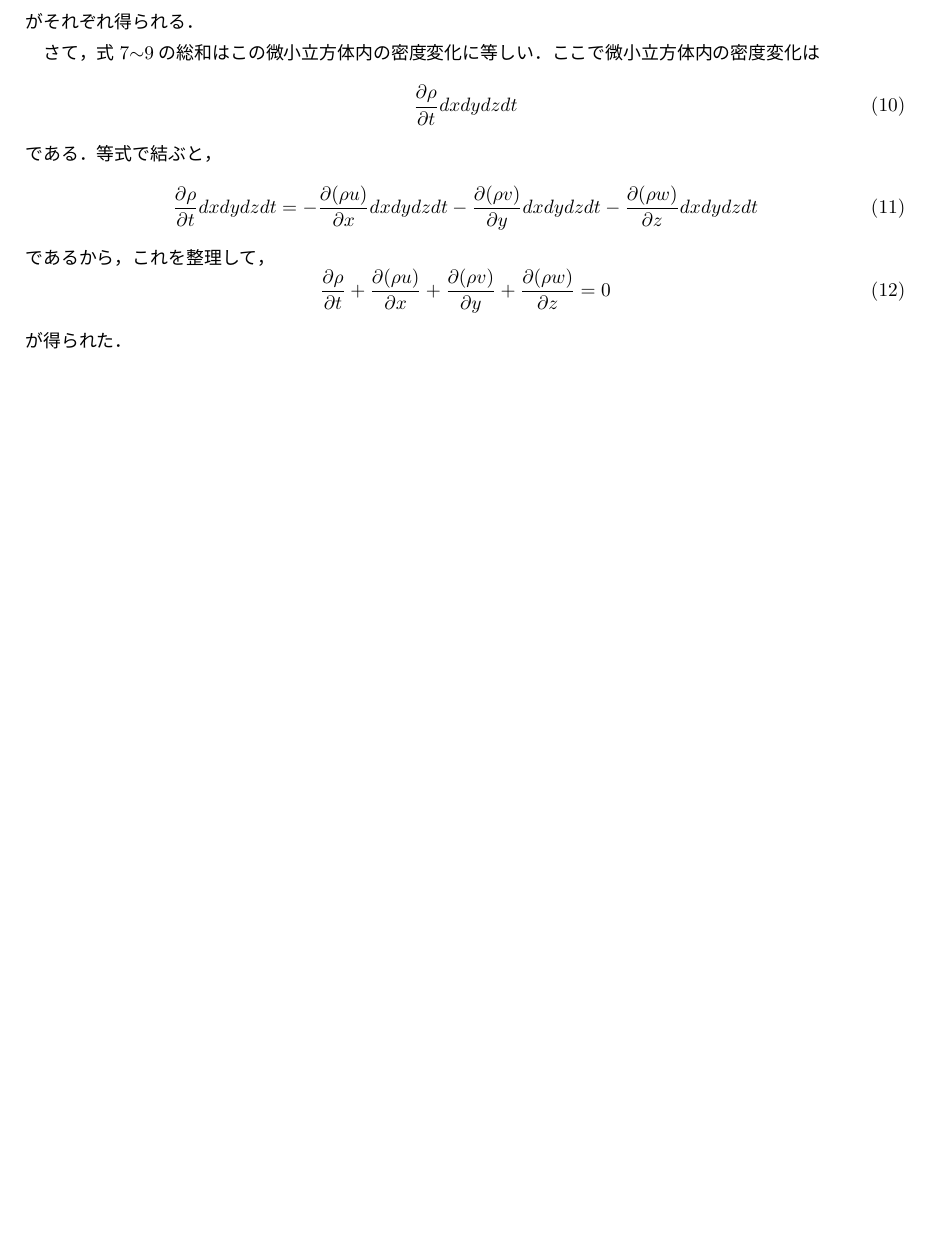
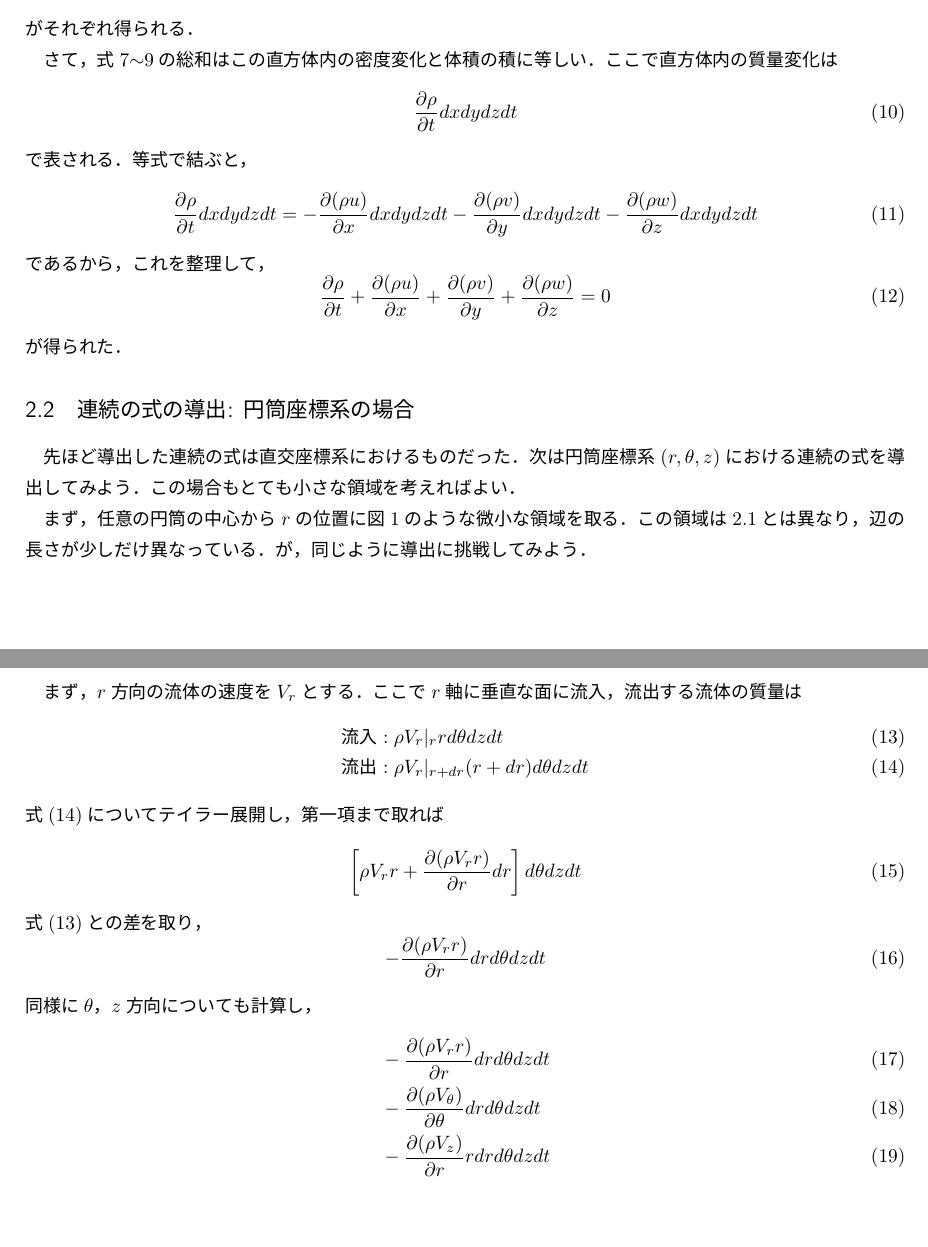
Before and after one commit to AstroKen/Fluid-Dynamics, a LaTeX document (fluid.tex): part of page 2 of 2 before the commit and two parts of pages 2 and 3 of 3 after it, the two joined at a grey line, cut so that both start at the same text. The pictures show the PDF file fluid.pdf that the author committed with the source.

Commit message:
new subsec

```diff
--- a/fluid.tex
+++ b/fluid.tex
@@ -28,3 +27,5 @@
+\subsection{連続の式の導出: 直交座標系の場合}\label{chokou}
+とても小さな直方体を考えよう．一辺の長さが$\mathrm{dx}$，$\mathrm{dy}$，$\mathrm{dz}$の直方体のそれぞれの面に流入，流出する流体の質量を考える．
 
 まず$x$軸に垂直な面に$x$軸方向の流れが流入，流出するとき，
 \begin{align}
@@ -47,11 +48,11 @@
 \end{align}
 がそれぞれ得られる．
 
-さて，式\ref{pupx}$\sim$\ref{pwpz}の総和はこの微小立方体内の密度変化に等しい．ここで微小立方体内の密度変化は
+さて，式\ref{pupx}$\sim$\ref{pwpz}の総和はこの直方体内の密度変化と体積の積に等しい．ここで直方体内の質量変化は
 \begin{equation}
   \pfrac{\rho}{t}dxdydzdt
 \end{equation}
-である．等式で結ぶと，
+で表される．等式で結ぶと，
 \begin{equation}
   \pfrac{\rho}{t}dxdydzdt=-\pfrac{(\rho{}u)}{x}dxdydzdt-\pfrac{(\rho{}v)}{y}dxdydzdt-\pfrac{(\rho{}w)}{z}dxdydzdt
 \end{equation}
@@ -60,4 +61,37 @@
   \pfrac{\rho}{t}+\pfrac{(\rho{}u)}{x}+\pfrac{(\rho{}v)}{y}+\pfrac{(\rho{}w)}{z}=0
 \end{equation}
 が得られた．
+
+\subsection{連続の式の導出: 円筒座標系の場合}
+先ほど導出した連続の式は直交座標系におけるものだった．次は円筒座標系$(r, \theta, z)$における連続の式を導出してみよう．この場合もとても小さな領域を考えればよい．
+
+まず，任意の円筒の中心から$r$の位置に図\ref{entou}のような微小な領域を取る．
+\begin{figure}
+  \centering
+  \includegraphics[width=0.7\columnwidth]{entou.pdf}
+  \caption{円筒座標系における微小領域}
+  \label{entou}
+\end{figure}
+この領域は\ref{chokou}とは異なり，辺の長さが少しだけ異なっている．が，同じように導出に挑戦してみよう．
+
+まず，$r$方向の流体の速度を$V_r$とする．ここで$r$軸に垂直な面に流入，流出する流体の質量は
+\begin{align}
+  &流入: \rho{}V_r|_{r}rd\theta{}dzdt\label{rin}\\
+  &流出: \rho{}V_r|_{r+dr}(r+dr)d\theta{}dzdt\label{rout}
+\end{align}
+式(\ref{rout})についてテイラー展開し，第一項まで取れば
+\begin{equation}
+  \left[\rho{}V_rr+\pfrac{(\rho{}V_rr)}{r}dr\right]d\theta{}dzdt
+\end{equation}
+式(\ref{rin})との差を取り，
+\begin{equation}
+  -\pfrac{(\rho{}V_rr)}{r}drd\theta{}dzdt
+\end{equation}
+同様に$\theta{}$，$z$方向についても計算し，
+\begin{align}
+  &-\pfrac{(\rho{}V_rr)}{r}drd\theta{}dzdt\\
+  &-\pfrac{(\rho{}V_\theta{})}{\theta{}}drd\theta{}dzdt\\
+  &-\pfrac{(\rho{}V_z)}{r}rdrd\theta{}dzdt
+\end{align}
+
 \end{document}
```
Also changed, not shown: fluid.pdf, fluid.tex (7 more changed lines).
